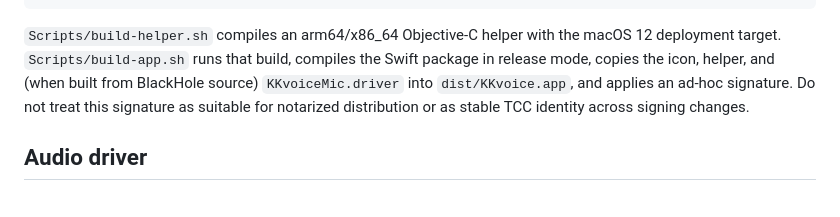
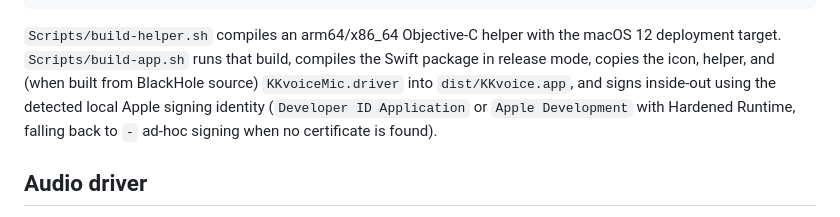
Before and after one commit to intelKANG/KKvoice, a Markdown page: DEVELOPMENT.md, the part around the change. Drawn GitHub-style.

````diff
--- a/DEVELOPMENT.md
+++ b/DEVELOPMENT.md
@@ -28,7 +28,7 @@ swift test
 ./Scripts/build-app.sh
 ```
 
-`Scripts/build-helper.sh` compiles an arm64/x86_64 Objective-C helper with the macOS 12 deployment target. `Scripts/build-app.sh` runs that build, compiles the Swift package in release mode, copies the icon, helper, and (when built from BlackHole source) `KKvoiceMic.driver` into `dist/KKvoice.app`, and applies an ad-hoc signature. Do not treat this signature as suitable for notarized distribution or as stable TCC identity across signing changes.
+`Scripts/build-helper.sh` compiles an arm64/x86_64 Objective-C helper with the macOS 12 deployment target. `Scripts/build-app.sh` runs that build, compiles the Swift package in release mode, copies the icon, helper, and (when built from BlackHole source) `KKvoiceMic.driver` into `dist/KKvoice.app`, and signs inside-out using the detected local Apple signing identity (`Developer ID Application` or `Apple Development` with Hardened Runtime, falling back to `-` ad-hoc signing when no certificate is found).
 
 ## Audio driver
 
````
Also changed, not shown: README.md (+3 -3 lines), docs/screenshots/general.png.
